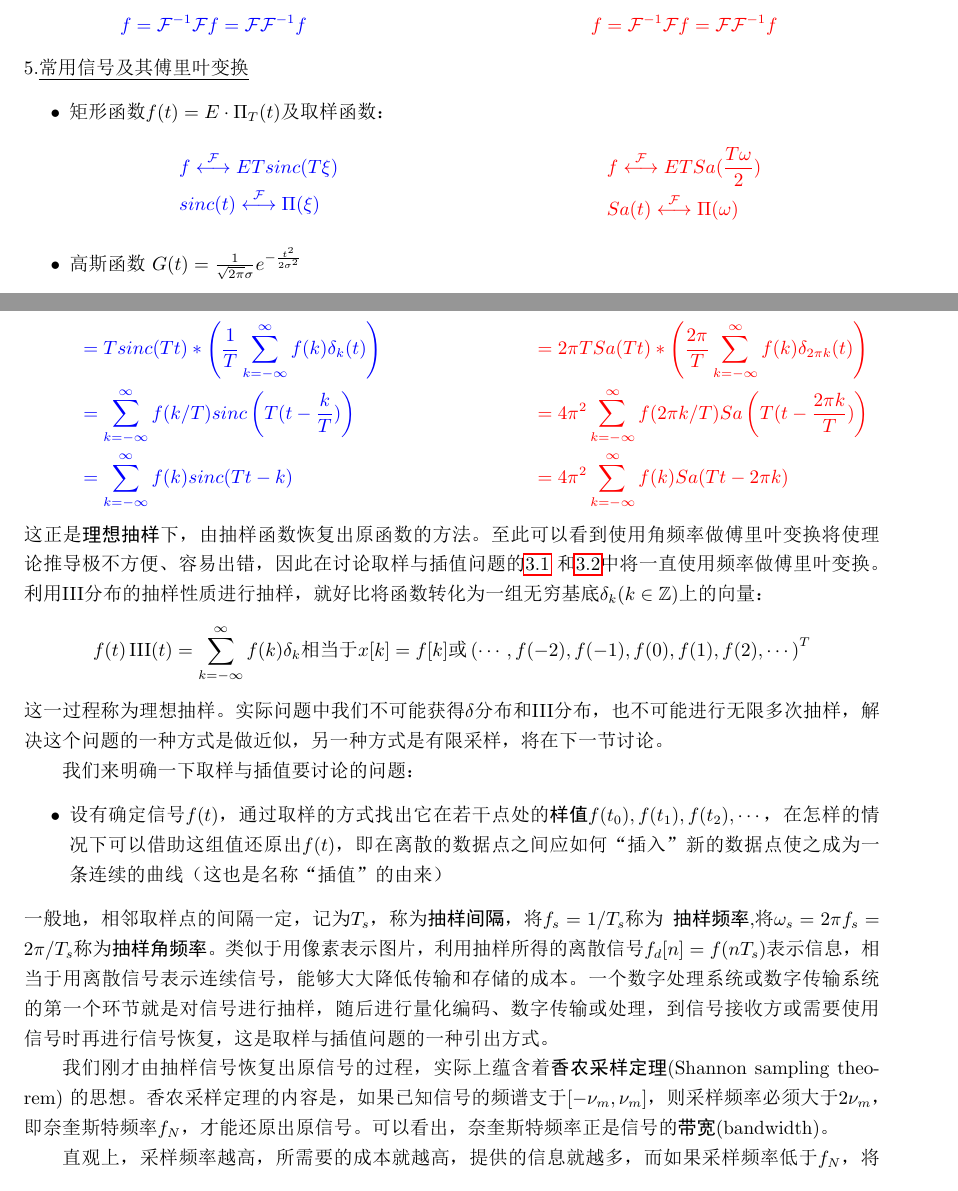
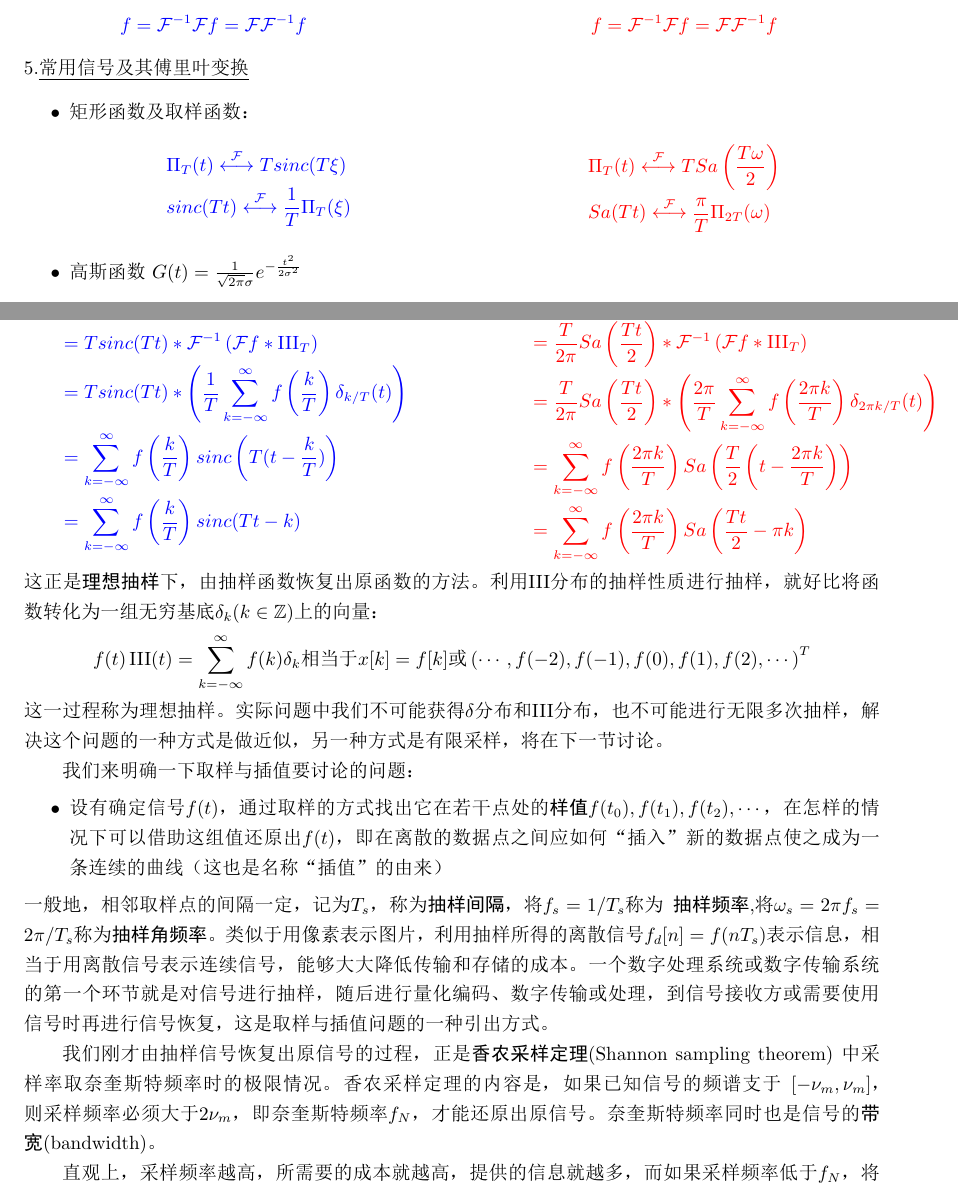
Before and after one commit to leoYzj/Math_behind_Signal_and_System, a LaTeX book (Math_behind_Signal_and_System.tex): two parts of pages 45 and 54 of 74, joined at a grey line, cut so that both start at the same text. The pictures show the PDF file Math_behind_Signal_and_System.pdf that the author committed with the source.

Commit message:
3.1节修正

```diff
--- a/Math_behind_Signal_and_System.tex
+++ b/Math_behind_Signal_and_System.tex
@@ -873,2 +870,0 @@ $f'=\mathcal{F} g$。
-    \mathcal{F} \Pi_T(\omega)&=TSa(\frac{T\omega}{2})\\
-    \mathcal{F} Sa(\omega)&=\Pi(\omega)
@@ -1935,13 +1935,13 @@ $\overline{T}=-T$，则称T为\textbf{纯虚分布}。现在就来考察最后
 
 \noindent 5.\underline{常用信号及其傅里叶变换}
 \begin{itemize}
-    \item 矩形函数$f(t)=E\cdot\Pi_T(t)$及取样函数：
+    \item 矩形函数及取样函数：
     \lr{
-        &f\overset{\mathcal{F} }{\longleftrightarrow}ETsinc(T\xi)\\
-        &sinc(t)\overset{\mathcal{F} }{\longleftrightarrow}\Pi(\xi)
+        &\Pi_T(t)\overset{\mathcal{F} }{\longleftrightarrow}Tsinc(T\xi)\\
+        &sinc(Tt)\overset{\mathcal{F} }{\longleftrightarrow}\frac{1}{T}\Pi_T(\xi)
     }{
-        &f\overset{\mathcal{F} }{\longleftrightarrow}ETSa(\frac{T\omega}{2})\\
-        &Sa(t)\overset{\mathcal{F} }{\longleftrightarrow} \Pi(\omega)
+        &\Pi_T(t)\overset{\mathcal{F} }{\longleftrightarrow}TSa\left(\frac{T\omega}{2}\right)\\
+        &Sa(Tt)\overset{\mathcal{F} }{\longleftrightarrow} \frac{\pi}{T}\Pi_{2T}(\omega)
     }
     \item 高斯函数 $G(t)=\frac{1}{\sqrt{2\pi}\sigma}e^{-\frac{t^2}{2\sigma^2}}$
     \lr{
@@ -2224,9 +2224,9 @@ $\sum_{k=-\infty}^{\infty}f(t-kT)$实际上是有限和，当然收敛。相应
 \end{align*}
 $a<0$的情况可直接从$\delta$是偶分布得出。对于$\shah$分布的伸缩，也可同理得到：\begin{align*}
     \langle \sigma_a\shah,\varphi\rangle&=\langle \shah,\frac{1}{a}\sigma_{1/a}\varphi\rangle\\
-    &=\frac{1}{a}\sum_{k=-\infty}^{\infty}\varphi(ax-k)\\
+    &=\frac{1}{a}\sum_{k=-\infty}^{\infty}\varphi\left(x-\frac{k}{a}\right)\\
     &=\frac{1}{a}\langle \shah_{1/a},\varphi\rangle\\
-    &\Rightarrow \sigma_a\shah=\frac{1}{a}\shah_{1/a},\shah_T=\frac{1}{T}\sigma_{1/T}\shah
+    &\Rightarrow \sigma_a\shah=\frac{1}{a}\shah_{1/a},\shah_T=\frac{1}{T}\sigma_{1/T}\shah  &(a\to\frac{1}{T})
 \end{align*}
 
 值得注意的是，不论从直观上还是从形式计算上，$\shah$分布似乎有另一个傅里叶变换：
@@ -2293,37 +2294,38 @@ $\mathbb{R}^3$中的图像就像一个“钉床”，因此又可以将$\shah$
 
 对恒等式两边同时做傅里叶变换，有\lr{
     \mathcal{F} f(\xi)&=\mathcal{F} [\Pi_T(f*\shah_T)](\xi)\\
-    &=\mathcal{F} [\Pi_T](\xi)\mathcal{F} (f*\shah_T)(\xi)\\
+    &=\mathcal{F} [\Pi_T](\xi)*\mathcal{F} (f*\shah_T)(\xi)\\
     &=Tsinc(T\xi)*\left(\frac{1}{T}\sum_{k=-\infty}^{\infty}\mathcal{F} f(k/T)\delta_{k/T}(\xi)\right)\\
-    &=\sum_{k=-\infty}^{\infty}\mathcal{F} f(k/T)sinc\left(T(\xi-\frac{k}{T})\right)\\
-    &=\sum_{k=-\infty}^{\infty}\mathcal{F} f(k/T)sinc(T\xi-k)
+    &=\sum_{k=-\infty}^{\infty}\mathcal{F} f\left(\frac{k}{T}\right)sinc\left(T(\xi-\frac{k}{T})\right)\\
+    &=\sum_{k=-\infty}^{\infty}\mathcal{F} f\left(\frac{k}{T}\right)sinc(T\xi-k)
 }{
     \mathcal{F} f(\omega)&=\mathcal{F} [\Pi_T(f*\shah_T)](\omega)\\
-    &=\mathcal{F} [\Pi_T](\omega)\mathcal{F} (f*\shah_T)(\omega)\\
-    &=2\pi TSa(T\omega)*\left(\frac{2\pi}{T}\sum_{k=-\infty}^{\infty}\mathcal{F} f(2\pi k/T)\delta_{2\pi k/T}(\omega)\right)\\
-    &=4\pi^2\sum_{k=-\infty}^{\infty}\mathcal{F} f(2\pi k/T)Sa\left(T(\omega-\frac{2\pi k}{T})\right)\\
-    &=4\pi^2\sum_{k=-\infty}^{\infty}\mathcal{F} f(2\pi k/T)Sa(T\omega-2\pi k)
+    &=\mathcal{F} [\Pi_T](\omega)*\mathcal{F} (f*\shah_T)(\omega)\\
+    &=TSa\left(\frac{T\omega}{2}\right)*\left(\frac{2\pi}{T}\sum_{k=-\infty}^{\infty}\mathcal{F} f\left(\frac{2\pi k}{T}\right)\delta_{2\pi k/T}(\omega)\right)\\
+    &=2\pi\sum_{k=-\infty}^{\infty}\mathcal{F} f\left(\frac{2\pi k}{T}\right)Sa\left(T\left(\omega-\frac{2\pi k}{T}\right)\right)\\
+    &=2\pi\sum_{k=-\infty}^{\infty}\mathcal{F} f\left(\frac{2\pi k}{T}\right)Sa(T\omega-2\pi k)
 }
 可以看到，我们用$\mathcal{F} f(k/T)sinc(T\xi-k)$或$\mathcal{F} f(2\pi k/T)Sa(T\omega-2\pi k)$
 表示出了函数$\mathcal{F} f$，而表达式中的抽样函数完全依赖于所进行的周期化的周期T，也
 就是说我们只需要用$\mathcal{F} f(k/T)$或$\mathcal{F} f(2\pi k/T)$处的值，就能还原
 处完整的$\mathcal{F} f$，进一步，对于带限函数$f(t),supp\mathcal{F} f\subset[-\nu_m,\nu_m]$，可以提出
-完全类似的恒等式，其中$T=1/2\nu_m$，对应频率$f_N=1/T$被称为\textbf{奈奎斯特频率}(Nyquist frequency)：
+完全类似的恒等式：
 \[\mathcal{F} f(x)=\Pi_T(\mathcal{F} f*\shah_T)(x)\]
-这个式子称为\textbf{抽样定理}(the sampling thoerem)。对其做傅里叶反变换，有\lr{
+其中$T=1/2\nu_m$，对应频率$f_N=1/T$被称为\textbf{奈奎斯特频率}(Nyquist frequency)
+。这个式子称为\textbf{抽样定理}(the sampling thoerem)。对其做傅里叶反变换，有\lr{
     f(t)&=\mathcal{F} ^{-1} [\Pi_T(\mathcal{F} f*\shah_T)](t)\\
-    &=T sinc(Tt)*\left(\frac{1}{T}\sum_{k=-\infty}^{\infty}f(k)\delta_k(t)\right)\\
-    &=\sum_{k=-\infty}^{\infty}f(k/T)sinc\left(T(t-\frac{k}{T})\right)\\
-    &=\sum_{k=-\infty}^{\infty}f(k)sinc(Tt-k)
+    &=Tsinc(Tt)*\mathcal{F} ^{-1} \left(\mathcal{F} f*\shah_T\right)\\
+    &=T sinc(Tt)*\left(\frac{1}{T}\sum_{k=-\infty}^{\infty}f\left(\frac{k}{T}\right)\delta_{k/T}(t)\right)\\
+    &=\sum_{k=-\infty}^{\infty}f\left(\frac{k}{T}\right)sinc\left(T(t-\frac{k}{T})\right)\\
+    &=\sum_{k=-\infty}^{\infty}f\left(\frac{k}{T}\right)sinc(Tt-k)
 }{
     f(t)&=\mathcal{F} ^{-1} [\Pi_T(\mathcal{F} f*\shah_T)](t)\\
-    &=2\pi TSa(Tt)*\left(\frac{2\pi}{T}\sum_{k=-\infty}^{\infty}f(k)\delta_{2\pi k}(t)\right)\\
-    &=4\pi^2\sum_{k=-\infty}^{\infty}f(2\pi k/T)Sa\left(T(t-\frac{2\pi k}{T})\right)\\
-    &=4\pi^2\sum_{k=-\infty}^{\infty}f(k)Sa(Tt-2\pi k)
-}
-这正是\textbf{理想抽样}下，由抽样函数恢复出原函数的方法。至此可以看到使用角频率做傅里
-叶变换将使理论推导极不方便、容易出错，因此在讨论取样与插值问题的\ref{sec:Sampling and Interpolation}
-和\ref{sec:advanced_Interpolation}中将一直使用频率做傅里叶变换。利用$\shah$分布的
+    &=\frac{T}{2\pi}Sa\left(\frac{Tt}{2}\right)*\mathcal{F} ^{-1} \left(\mathcal{F} f*\shah_T\right)\\
+    &=\frac{T}{2\pi}Sa\left(\frac{Tt}{2}\right)*\left(\frac{2\pi}{T}\sum_{k=-\infty}^{\infty}f\left(\frac{2\pi k}{T}\right)\delta_{2\pi k/T}(t)\right)\\
+    &=\sum_{k=-\infty}^{\infty}f\left(\frac{2\pi k}{T}\right)Sa\left(\frac{T}{2}\left(t-\frac{2\pi k}{T}\right)\right)\\
+    &=\sum_{k=-\infty}^{\infty}f\left(\frac{2\pi k}{T}\right)Sa\left(\frac{Tt}{2}-\pi k\right)
+}
+这正是\textbf{理想抽样}下，由抽样函数恢复出原函数的方法。利用$\shah$分布的
 抽样性质进行抽样，就好比将函数转化为一组无穷基底$\delta_k(k\in\mathbb{Z})$上的向量：
 \[f(t)\shah(t)=\sum_{k=-\infty}^{\infty}f(k)\delta_k\text{相当于}x[k]=f[k]\text{或}\left(\cdots,f(-2),f(-1),f(0),f(1),f(2),\cdots\right)^T\]
 这一过程称为理想抽样。实际问题中我们不可能获得$\delta$分布和$\shah$分布，也不可能进
@@ -2339,10 +2341,10 @@ $\mathbb{R}^3$中的图像就像一个“钉床”，因此又可以将$\shah$
 信号进行抽样，随后进行量化编码、数字传输或处理，到信号接收方或需要使用信号时再进行信号
 恢复，这是取样与插值问题的一种引出方式。
 
-我们刚才由抽样信号恢复出原信号的过程，实际上蕴含着\textbf{香农采样定理}(Shannon sampling theorem)
-的思想。香农采样定理的内容是，如果已知信号的频谱支于$[-\nu_m,\nu_m]$，则采样频率
-必须大于$2\nu_m$，即奈奎斯特频率$f_N$，才能还原出原信号。可以看出，奈奎斯特频率正是信
-号的\textbf{带宽}(bandwidth)。
+我们刚才由抽样信号恢复出原信号的过程，正是\textbf{香农采样定理}(Shannon sampling theorem)
+中采样率取奈奎斯特频率时的极限情况。香农采样定理的内容是，如果已知信号的频谱支于
+$[-\nu_m,\nu_m]$，则采样频率必须大于$2\nu_m$，即奈奎斯特频率$f_N$，才能还原出
+原信号。奈奎斯特频率同时也是信号的\textbf{带宽}(bandwidth)。
 
 直观上，采样频率越高，所需要的成本就越高，提供的信息就越多，而如果采样频率低于$f_N$，
 将发生\textbf{混叠}(alias)现象，还原所得的信号将产生失真。例如一个余弦信号，较低的采
@@ -2355,9 +2357,9 @@ $\mathbb{R}^3$中的图像就像一个“钉床”，因此又可以将$\shah$
 这正是混叠现象。从频域上不难理解它，在建立抽样定理时我们曾要求
 $f(t),supp\mathcal{F} f\subset[-\nu_m,\nu_m]$，利用由此得到的公式
 \lr{
-    f(t)=\sum_{k=-\infty}^{\infty}f(k)sinc(Tt-k)
-}{
-    f(t)=4\pi^2\sum_{k=-\infty}^{\infty}f(k)Sa(Tt-2\pi k)
+    f(t)=\sum_{k=-\infty}^{\infty}f\left(\frac{k}{T}\right)sinc(Tt-k)
+}{
+    \sum_{k=-\infty}^{\infty}f\left(\frac{2\pi k}{T}\right)Sa\left(\frac{Tt}{2}-\pi k\right)
 }
 还原函数当然是有误差的，因为在将频域函数周期化时，两个平移后的频域函数会有一部分混在一
 起，再使用$\Pi$函数进行加窗时，会丢掉一部分原有频谱，并叠加一部分平移后的频谱，如图所示。
```
Also changed, not shown: Figures/alias.jpeg, Math_behind_Signal_and_System.pdf, Math_behind_Signal_and_System.tex (17 more changed lines).
